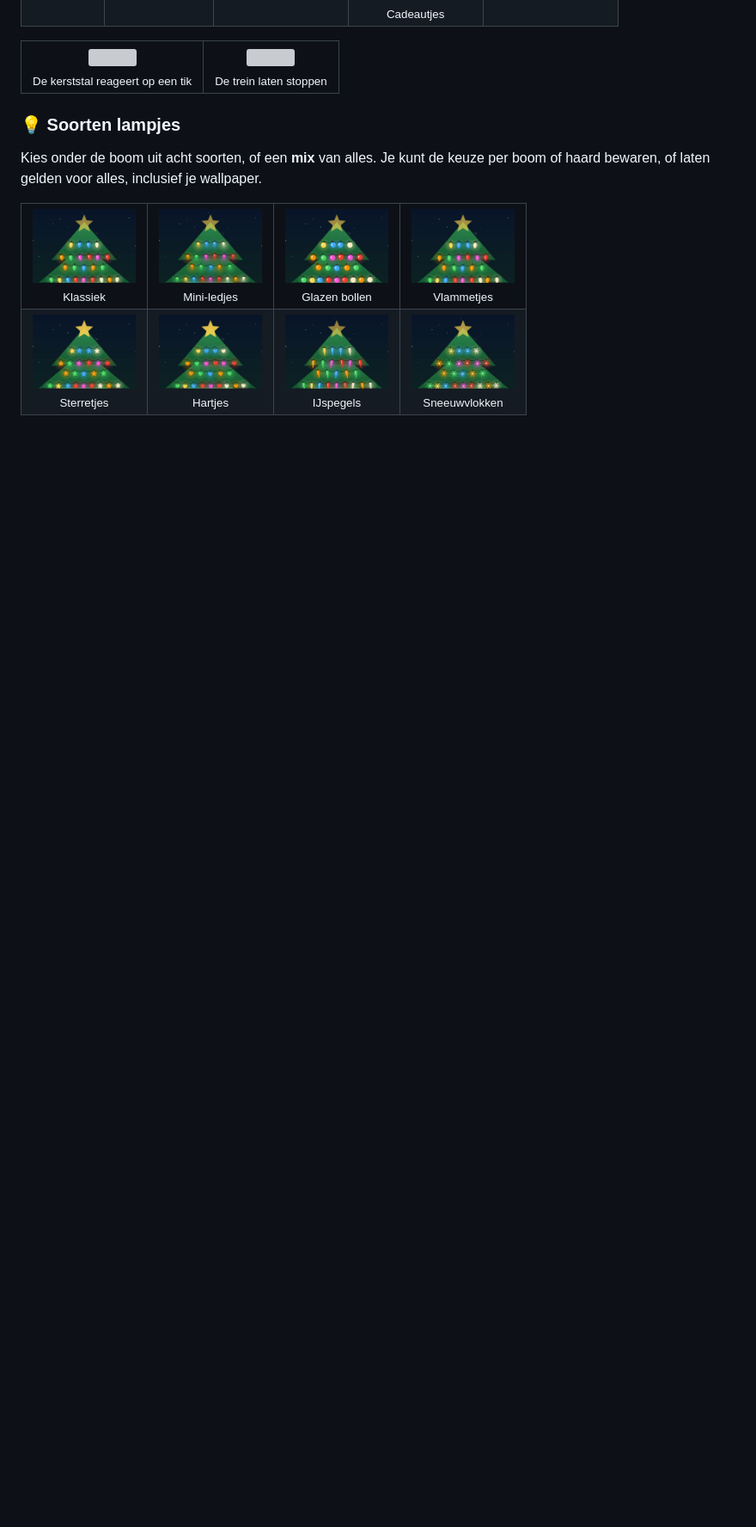
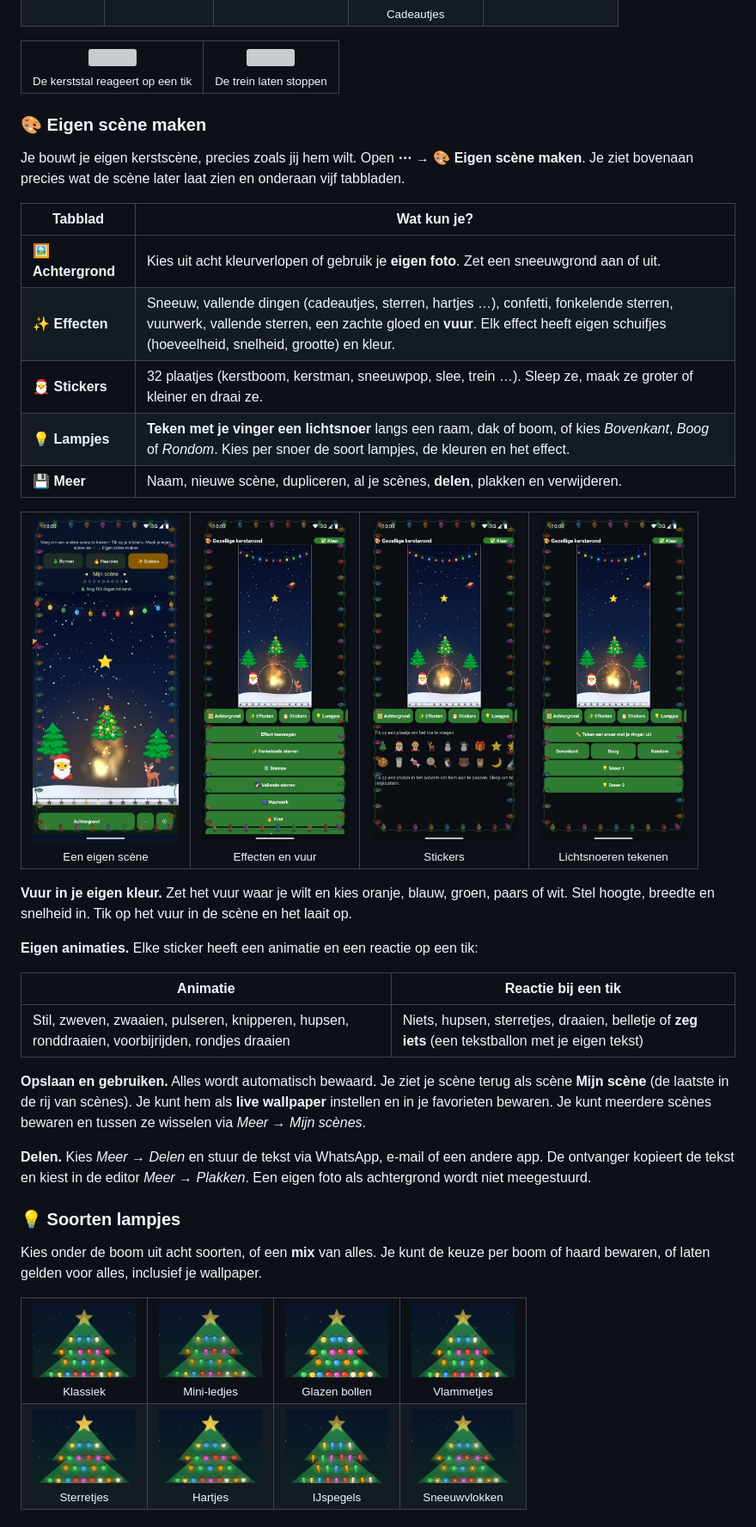
Before and after one commit to ericbruggema/kerstlampjes, a Markdown page: README.md, the part around one of its changes. Shown at 86% size. GitHub-like rendering; pictures changed too: website/media/editor-effecten.jpg (added), website/media/editor-lampjes.jpg (added), website/media/editor-stickers.jpg (added); blank space fills up the shorter version; grey boxes are pictures that could not be loaded.

```diff
--- a/README.md
+++ b/README.md
@@ -241,6 +250,44 @@ Niet alleen kijken: tik, schud en bouw.
 <td align="center"><img src="website/media/extra-trein-stop.jpg" width="170"><br><sub>De trein laten stoppen</sub></td>
 </tr>
 </table>
+
+### 🎨 Eigen scène maken
+
+Je bouwt je eigen kerstscène, precies zoals jij hem wilt. Open **⋯ → 🎨 Eigen scène maken**. Je ziet
+bovenaan precies wat de scène later laat zien en onderaan vijf tabbladen.
+
+| Tabblad | Wat kun je? |
+|---|---|
+| 🖼️ **Achtergrond** | Kies uit acht kleurverlopen of gebruik je **eigen foto**. Zet een sneeuwgrond aan of uit. |
+| ✨ **Effecten** | Sneeuw, vallende dingen (cadeautjes, sterren, hartjes …), confetti, fonkelende sterren, vuurwerk, vallende sterren, een zachte gloed en **vuur**. Elk effect heeft eigen schuifjes (hoeveelheid, snelheid, grootte) en kleur. |
+| 🎅 **Stickers** | 32 plaatjes (kerstboom, kerstman, sneeuwpop, slee, trein …). Sleep ze, maak ze groter of kleiner en draai ze. |
+| 💡 **Lampjes** | **Teken met je vinger een lichtsnoer** langs een raam, dak of boom, of kies *Bovenkant*, *Boog* of *Rondom*. Kies per snoer de soort lampjes, de kleuren en het effect. |
+| 💾 **Meer** | Naam, nieuwe scène, dupliceren, al je scènes, **delen**, plakken en verwijderen. |
+
+<table>
+<tr>
+<td align="center"><img src="website/media/eigen-scene.jpg" width="170"><br><sub>Een eigen scène</sub></td>
+<td align="center"><img src="website/media/editor-effecten.jpg" width="170"><br><sub>Effecten en vuur</sub></td>
+<td align="center"><img src="website/media/editor-stickers.jpg" width="170"><br><sub>Stickers</sub></td>
+<td align="center"><img src="website/media/editor-lampjes.jpg" width="170"><br><sub>Lichtsnoeren tekenen</sub></td>
+</tr>
+</table>
+
+**Vuur in je eigen kleur.** Zet het vuur waar je wilt en kies oranje, blauw, groen, paars of wit. Stel hoogte,
+breedte en snelheid in. Tik op het vuur in de scène en het laait op.
+
+**Eigen animaties.** Elke sticker heeft een animatie en een reactie op een tik:
+
+| Animatie | Reactie bij een tik |
+|---|---|
+| Stil, zweven, zwaaien, pulseren, knipperen, hupsen, ronddraaien, voorbijrijden, rondjes draaien | Niets, hupsen, sterretjes, draaien, belletje of **zeg iets** (een tekstballon met je eigen tekst) |
+
+**Opslaan en gebruiken.** Alles wordt automatisch bewaard. Je ziet je scène terug als scène **Mijn scène** (de
+laatste in de rij van scènes). Je kunt hem als **live wallpaper** instellen en in je favorieten bewaren. Je kunt
+meerdere scènes bewaren en tussen ze wisselen via *Meer → Mijn scènes*.
+
+**Delen.** Kies *Meer → Delen* en stuur de tekst via WhatsApp, e-mail of een andere app. De ontvanger kopieert de
+tekst en kiest in de editor *Meer → Plakken*. Een eigen foto als achtergrond wordt niet meegestuurd.
 
 ### 💡 Soorten lampjes
 
```
Also changed, not shown: other parts of README.md (+19 -8 lines), 15 other files.
